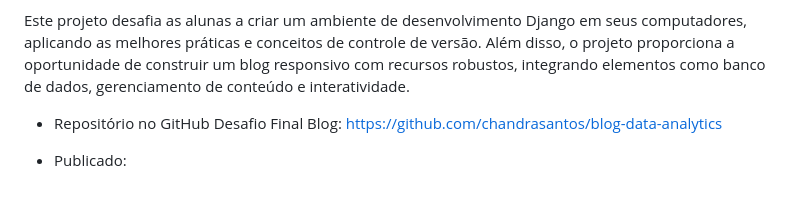
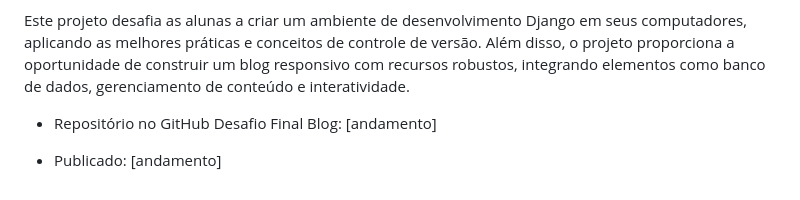
Before and after one commit to chandrasantos/bootcamp_python_django_womakerscode, a Markdown page: README.md, the part around the change. GitHub-like rendering.

```diff
--- a/README.md
+++ b/README.md
@@ -73,6 +73,6 @@ envolvente Sistema de Blog com Django.
 
 Este projeto desafia as alunas a criar um ambiente de desenvolvimento Django em seus computadores, aplicando as melhores práticas e conceitos de controle de versão. Além disso, o projeto proporciona a oportunidade de construir um blog responsivo com recursos robustos, integrando elementos como banco de dados, gerenciamento de conteúdo e interatividade.
 
-- Repositório no GitHub Desafio Final Blog: https://github.com/chandrasantos/blog-data-analytics
+- Repositório no GitHub Desafio Final Blog: [andamento]
 
-- Publicado:
+- Publicado: [andamento]
```
